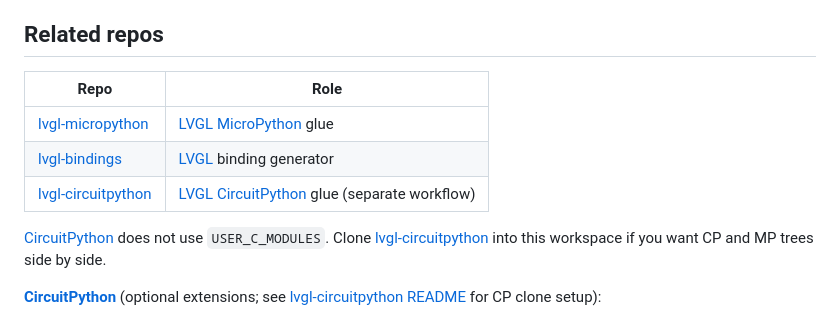
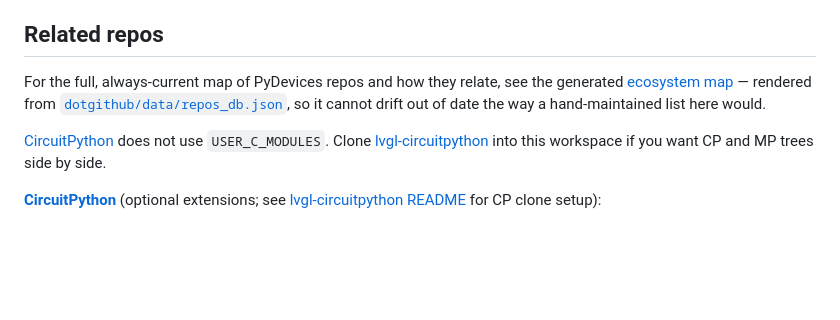
Before and after one commit to PyDevices/cmods, a Markdown page: README.md, the part around the change. GitHub-like rendering; blank space fills up the shorter version.

Commit message:
Replace hand-maintained related-repos list with generated ecosystem map
The "Related repos" table duplicated info that already lives in the
generated org map. Point to https://github.com/PyDevices/pydevices/blob/main/docs/ecosystem.md
(rendered from dotgithub/data/repos_db.json) instead, so it can't drift.
Build instructions and workspace layout are untouched.

Also fixed the lvgl-bindings publishing.md -> releasing-bindings.md rename
in AGENTS.md (that file is not a publishing doc; renamed in lvgl-bindings
this same pass).

Co-Authored-By: Claude Opus 5 <noreply@anthropic.com>

```diff
--- a/README.md
+++ b/README.md
@@ -177,11 +177,10 @@ path (channel 3 @ 2.5 V). Validate display/touch over USB serial before WiFi.
 
 ## Related repos
 
-| Repo | Role |
-|------|------|
-| [lvgl-micropython](https://github.com/PyDevices/lvgl-micropython) | [LVGL](https://github.com/lvgl/lvgl) [MicroPython](https://github.com/micropython/micropython) glue |
-| [lvgl-bindings](https://github.com/PyDevices/lvgl-bindings) | [LVGL](https://github.com/lvgl/lvgl) binding generator |
-| [lvgl-circuitpython](https://github.com/PyDevices/lvgl-circuitpython) | [LVGL](https://github.com/lvgl/lvgl) [CircuitPython](https://github.com/adafruit/circuitpython) glue (separate workflow) |
+For the full, always-current map of PyDevices repos and how they relate, see the generated
+[ecosystem map](https://github.com/PyDevices/pydevices/blob/main/docs/ecosystem.md) — rendered
+from [`dotgithub/data/repos_db.json`](https://github.com/PyDevices/dotgithub/blob/main/data/repos_db.json),
+so it cannot drift out of date the way a hand-maintained list here would.
 
 [CircuitPython](https://github.com/adafruit/circuitpython) does not use `USER_C_MODULES`. Clone [lvgl-circuitpython](https://github.com/PyDevices/lvgl-circuitpython) into this workspace if you want CP and MP trees side by side.
 
```
Also changed, not shown: AGENTS.md (+1 -1 lines).
